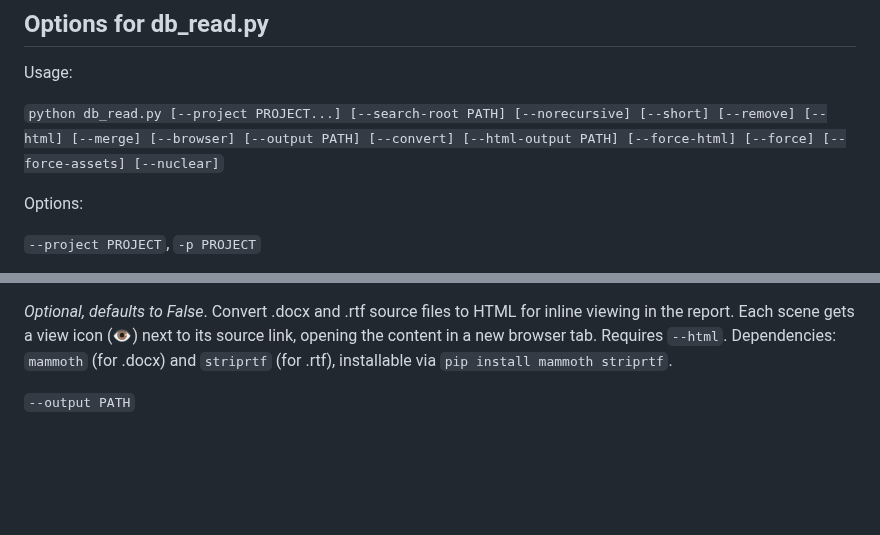
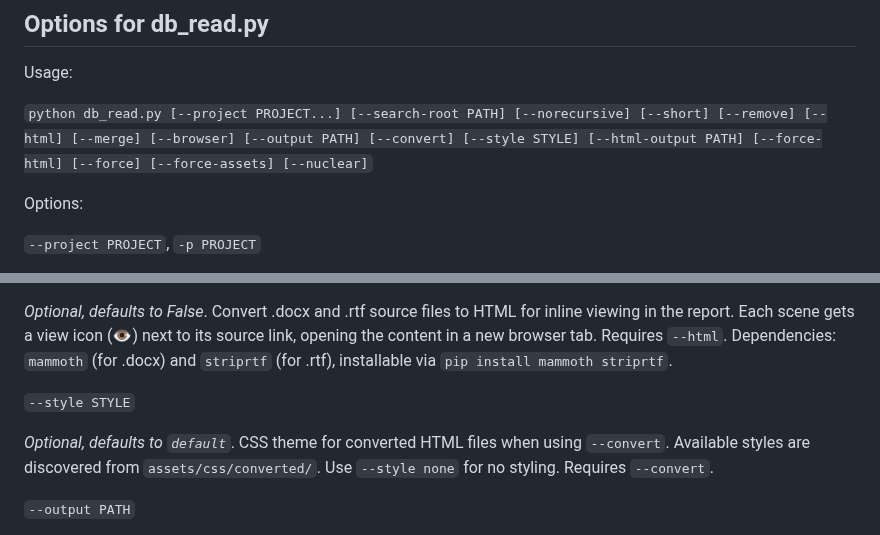
Before and after one commit to bkuz114/SmartEdit-filepath-finder, a Markdown page: README.md, 2 parts joined by grey strips. GitHub-like rendering; blank space fills up the shorter version.

Commit message:
docs: update README for 1.5.1 (--style flag)

```diff
--- a/README.md
+++ b/README.md
@@ -32,7 +32,7 @@ To display the database mapping in a static HTML report, supply the `--html` opt
 
 Usage:
 
-`python db_read.py [--project PROJECT...] [--search-root PATH] [--norecursive] [--short] [--remove] [--html] [--merge] [--browser] [--output PATH] [--convert] [--html-output PATH] [--force-html] [--force] [--force-assets] [--nuclear]`
+`python db_read.py [--project PROJECT...] [--search-root PATH] [--norecursive] [--short] [--remove] [--html] [--merge] [--browser] [--output PATH] [--convert] [--style STYLE] [--html-output PATH] [--force-html] [--force] [--force-assets] [--nuclear]`
 
 Options:
 
@@ -71,6 +71,10 @@ _Optional, defaults to False_. Open the generated HTML report(s) in the default
 `--convert`
 
 _Optional, defaults to False_. Convert .docx and .rtf source files to HTML for inline viewing in the report. Each scene gets a view icon (👁) next to its source link, opening the content in a new browser tab. Requires `--html`. Dependencies: `mammoth` (for .docx) and `striprtf` (for .rtf), installable via `pip install mammoth striprtf`.
+
+`--style STYLE`
+
+_Optional, defaults to `default`_. CSS theme for converted HTML files when using `--convert`. Available styles are discovered from `assets/css/converted/`. Use `--style none` for no styling. Requires `--convert`.
 
 `--output PATH`
 
```
